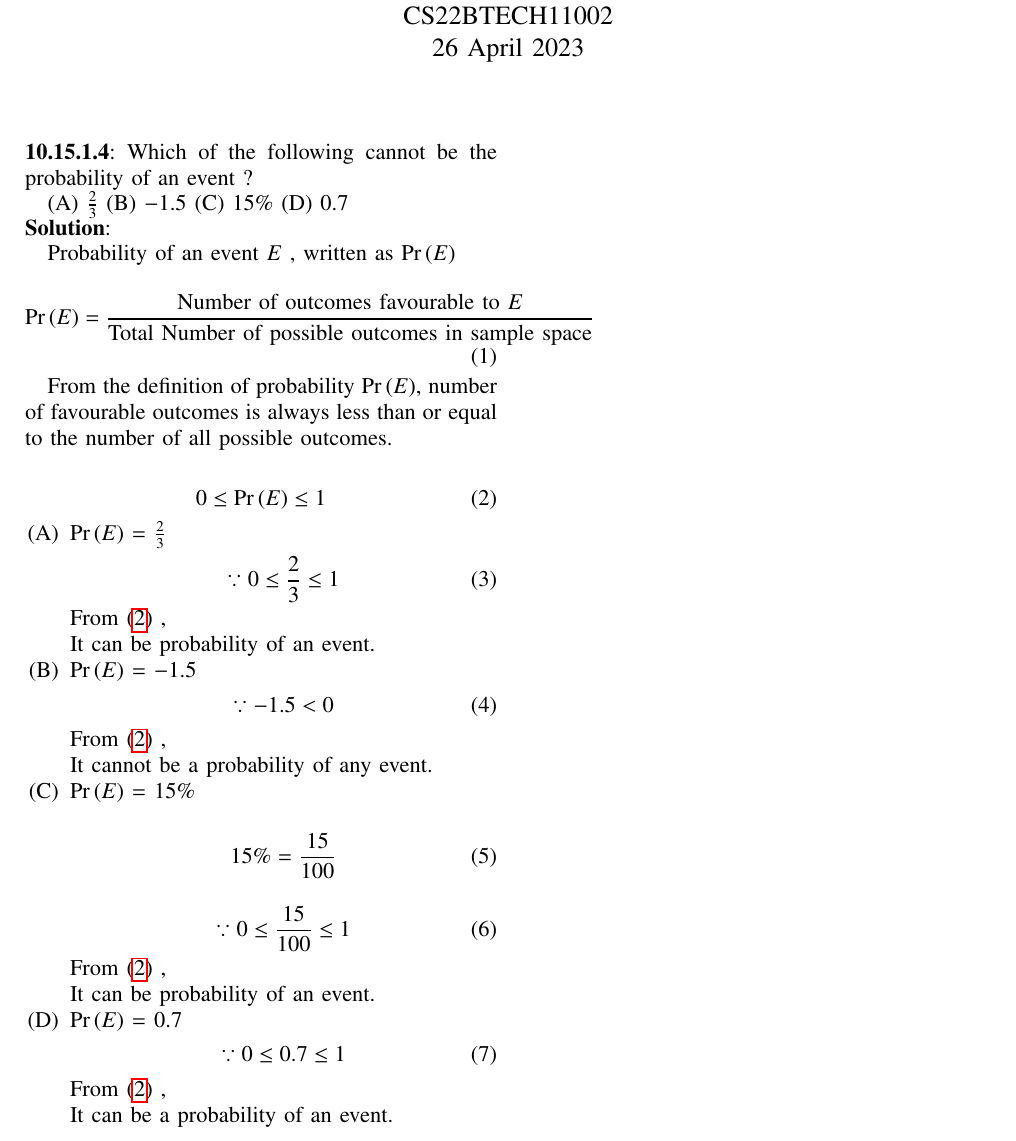
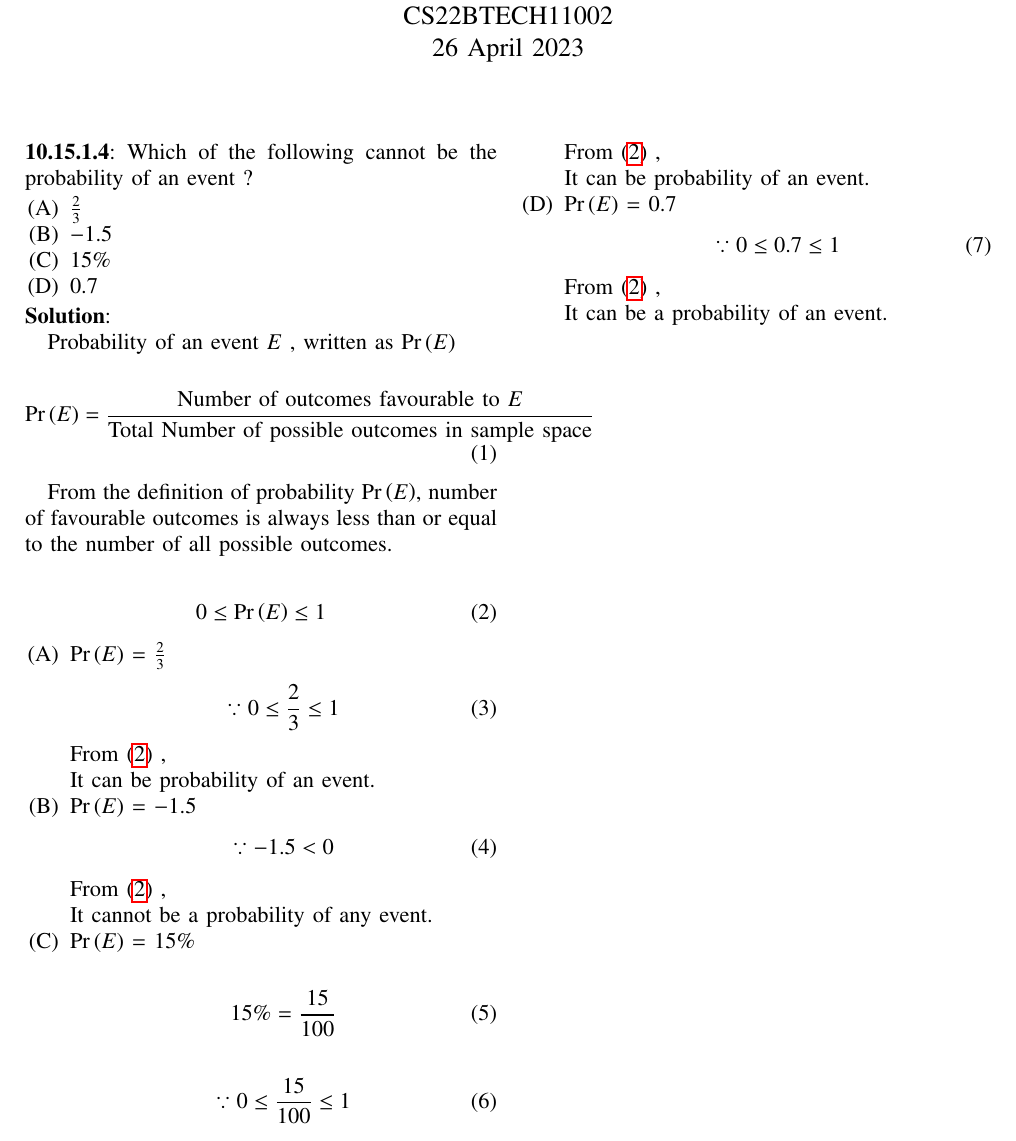
Before and after one commit to Aditya2174/AI1110, a LaTeX problem sheet (Assignment_1/assign1.tex): part of the page, cut so that both start at the same text. Compiled offline with pdfLaTeX.

Commit message:
made changes

```diff
--- a/Assignment_1/assign1.tex
+++ b/Assignment_1/assign1.tex
@@ -91,15 +91,15 @@ columns=fullflexible
 \renewcommand{\thetable}{\theenumi}
 
 
-\noindent  \textbf{10.15.1.4}:
+\noindent \textbf{10.15.1.4}:
  Which of the following cannot be the probability of an event ?
 
-\begin{enumerate*}[label=(\Alph*)]
-\item \(\frac23\)
-\item \(-1.5\)
-\item \(15\%\)
-\item \(0.7\)
-\end{enumerate*}
+\begin{enumerate}[label=(\Alph*)]
+\item $\frac{2}{3}$
+\item $-1.5$
+\item $15\%$
+\item $0.7$
+\end{enumerate}
 
 
 %Answer
@@ -123,16 +123,16 @@ From the definition of probability \pr{E}, number of favourable outcomes is alwa
 \begin{enumerate}[label=(\Alph*)]
 
 
-\item \pr{E} = \(\frac23\)
+\item \pr{E} = $\frac{2}{3}$
 \begin{align}
-    \because 0 \le \frac23 \le 1
+    \because 0 \le \frac{2}{3} \le 1
 \end{align}
 
 From \eqref{eq:prob} ,
 
  It can be probability of an event.
 
-\item \pr{E} = \(-1.5\)
+\item \pr{E} = $-1.5$
 \begin{align}
 \because  -1.5 < 0
 \end{align}
@@ -141,7 +141,7 @@ From \eqref{eq:prob} ,
 
 It cannot be a probability of any event.
 
-\item \pr{E} = \(15\%\)
+\item \pr{E} = $15\%$
 
 \begin{align}
 15\%=\frac{15}{100}
@@ -155,7 +155,7 @@ From \eqref{eq:prob} ,
 
 \indent It can be probability of an event.
 
-\item \pr{E} = \(0.7\)
+\item \pr{E} = $0.7$
 \begin{align}
 \because 0 \le 0.7 \le 1
 \end{align}
```
Also changed, not shown: Assignment_1/assign1.pdf, 1 other file.
